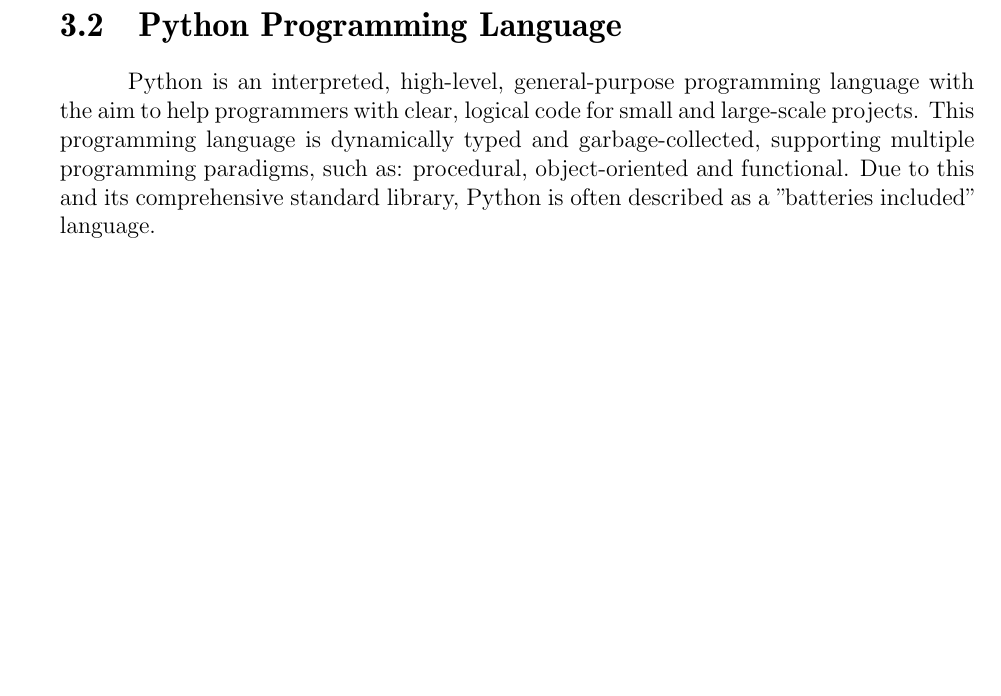
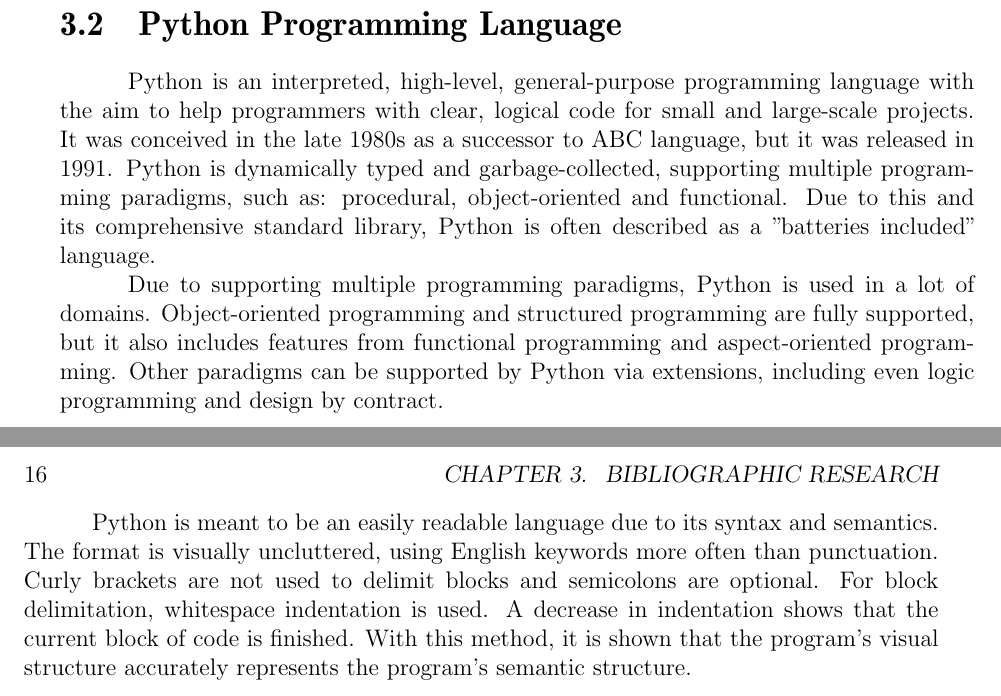
Before and after one commit to mihaipitu1/UTCN_Thesis, a LaTeX thesis (Documentation & Sources/templateLaTeX-Eng/thesis.tex): part of page 12 of 21 before the commit and two parts of pages 12 and 13 of 22 after it, the two joined at a grey line, cut so that both start at the same text, the shorter picture padded with empty space. Compiled offline with pdfLaTeX.

Commit message:
Added at Chapter 3 - Python. More TBD with Lex&Yacc and the other chapters

```diff
--- a/Documentation & Sources/templateLaTeX-Eng/thesis.tex
+++ b/Documentation & Sources/templateLaTeX-Eng/thesis.tex
@@ -298,9 +298,11 @@
 
 \section{Python Programming Language}
 
-Python is an interpreted, high-level, general-purpose programming language with the aim to help programmers with clear, logical code for small and large-scale projects. This programming language is dynamically typed and garbage-collected, supporting multiple programming paradigms, such as: procedural, object-oriented and functional. Due to this and its comprehensive standard library, Python is often described as a "batteries included" language.
+Python is an interpreted, high-level, general-purpose programming language with the aim to help programmers with clear, logical code for small and large-scale projects. It was conceived in the late 1980s as a successor to ABC language, but it was released in 1991. Python is dynamically typed and garbage-collected, supporting multiple programming paradigms, such as: procedural, object-oriented and functional. Due to this and its comprehensive standard library, Python is often described as a "batteries included" language.
 
+Due to supporting multiple programming paradigms, Python is used in a lot of domains. Object-oriented programming and structured programming are fully supported, but it also includes features from functional programming and aspect-oriented programming. Other paradigms can be supported by Python via extensions, including even logic programming and design by contract.
 
+Python is meant to be an easily readable language due to its syntax and semantics. The format is visually uncluttered, using English keywords more often than punctuation. Curly brackets are not used to delimit blocks and semicolons are optional. For block delimitation, whitespace indentation is used. A decrease in indentation shows that the current block of code is finished. With this method, it is shown that the program's visual structure accurately represents the program's semantic structure.
 
 \chapter{Analysis and Theoretical Foundation}
 \label{ch:analysis}
```
Also changed, not shown: Documentation & Sources/templateLaTeX-Eng/thesis.pdf, 5 other files.
